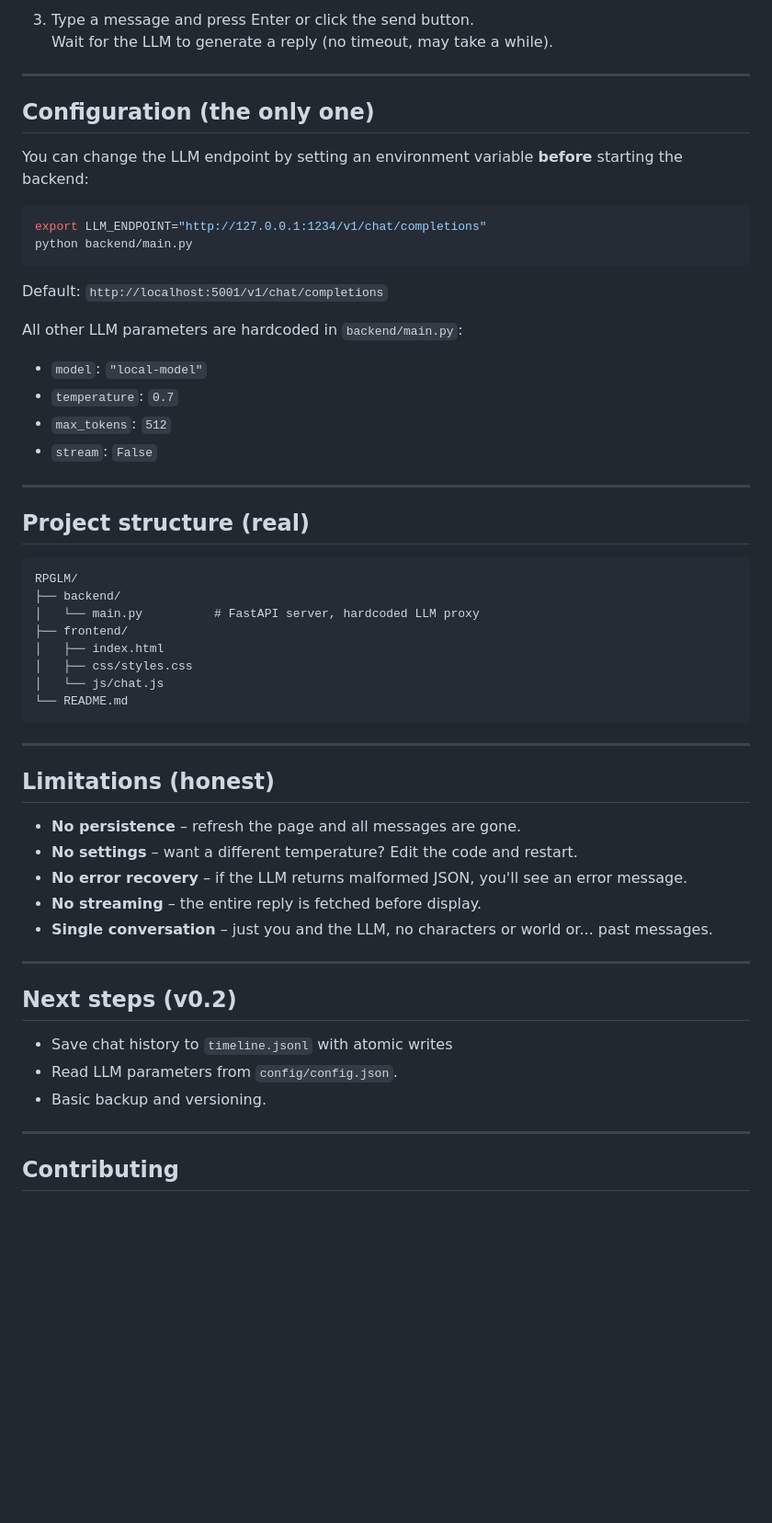
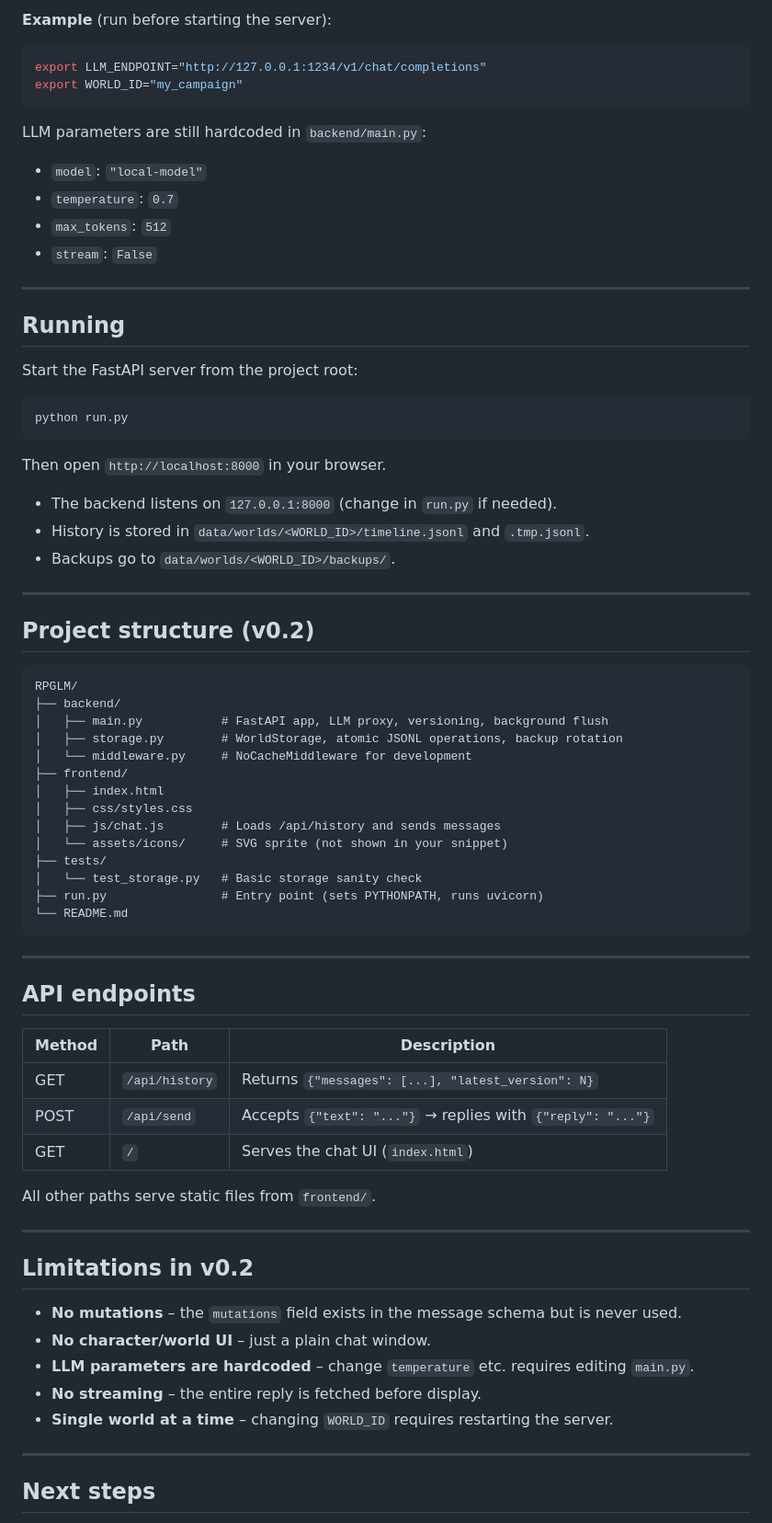
Before and after one commit to NapstaTT/RPGLM, a Markdown page: README.md, the part around one of its changes. Shown at 92% size. GitHub-like rendering; blank space fills up the shorter version.

````diff
--- a/README.md
+++ b/README.md
@@ -70,21 +77,11 @@ forwards each user message to an LLM endpoint and displays the reply.
 
-3. Type a message and press Enter or click the send button.
-   Wait for the LLM to generate a reply (no timeout, may take a while).
-
----
-
-## Configuration (the only one)
-
-You can change the LLM endpoint by setting an environment variable **before** starting the backend:
-
+**Example** (run before starting the server):
 ```bash
 export LLM_ENDPOINT="http://127.0.0.1:1234/v1/chat/completions"
-python backend/main.py
+export WORLD_ID="my_campaign"
 ```
 
-Default: `http://localhost:5001/v1/chat/completions`
-
-All other LLM parameters are hardcoded in `backend/main.py`:
+LLM parameters are still hardcoded in `backend/main.py`:
 - `model`: `"local-model"`
 - `temperature`: `0.7`
 - `max_tokens`: `512`
@@ -92,38 +89,64 @@ All other LLM parameters are hardcoded in `backend/main.py`:
 
 ---
 
-## Project structure (real)
+## Running
+
+Start the FastAPI server from the project root:
+
+```bash
+python run.py
+```
+
+Then open `http://localhost:8000` in your browser.
+
+- The backend listens on `127.0.0.1:8000` (change in `run.py` if needed).
+- History is stored in `data/worlds/<WORLD_ID>/timeline.jsonl` and `.tmp.jsonl`.
+- Backups go to `data/worlds/<WORLD_ID>/backups/`.
+
+---
+
+## Project structure (v0.2)
 
 ```
 RPGLM/
 ├── backend/
-│   └── main.py          # FastAPI server, hardcoded LLM proxy
+│   ├── main.py           # FastAPI app, LLM proxy, versioning, background flush
+│   ├── storage.py        # WorldStorage, atomic JSONL operations, backup rotation
+│   └── middleware.py     # NoCacheMiddleware for development
 ├── frontend/
 │   ├── index.html
 │   ├── css/styles.css
-│   └── js/chat.js
+│   ├── js/chat.js        # Loads /api/history and sends messages
+│   └── assets/icons/     # SVG sprite (not shown in your snippet)
+├── tests/
+│   └── test_storage.py   # Basic storage sanity check
+├── run.py                # Entry point (sets PYTHONPATH, runs uvicorn)
 └── README.md
 ```
 
 ---
 
-## Limitations (honest)
+## API endpoints
 
-- **No persistence** – refresh the page and all messages are gone.
-- **No settings** – want a different temperature? Edit the code and restart.
-- **No error recovery** – if the LLM returns malformed JSON, you'll see an error message.
-- **No streaming** – the entire reply is fetched before display.
-- **Single conversation** – just you and the LLM, no characters or world or... past messages.
+| Method | Path           | Description                                 |
+|--------|----------------|---------------------------------------------|
+| GET    | `/api/history` | Returns `{"messages": [...], "latest_version": N}` |
+| POST   | `/api/send`    | Accepts `{"text": "..."}` → replies with `{"reply": "..."}` |
+| GET    | `/`            | Serves the chat UI (`index.html`)          |
+
+All other paths serve static files from `frontend/`.
 
 ---
 
-## Next steps (v0.2)
+## Limitations in v0.2
 
-- Save chat history to `timeline.jsonl` with atomic writes
-- Read LLM parameters from `config/config.json`.
-- Basic backup and versioning.
+- **No mutations** – the `mutations` field exists in the message schema but is never used.
+- **No character/world UI** – just a plain chat window.
+- **LLM parameters are hardcoded** – change `temperature` etc. requires editing `main.py`.
+- **No streaming** – the entire reply is fetched before display.
+- **Single world at a time** – changing `WORLD_ID` requires restarting the server.
 
 ---
 
-## Contributing
+## Next steps
 
````
Also changed, not shown: other parts of README.md (+47 -36 lines).
